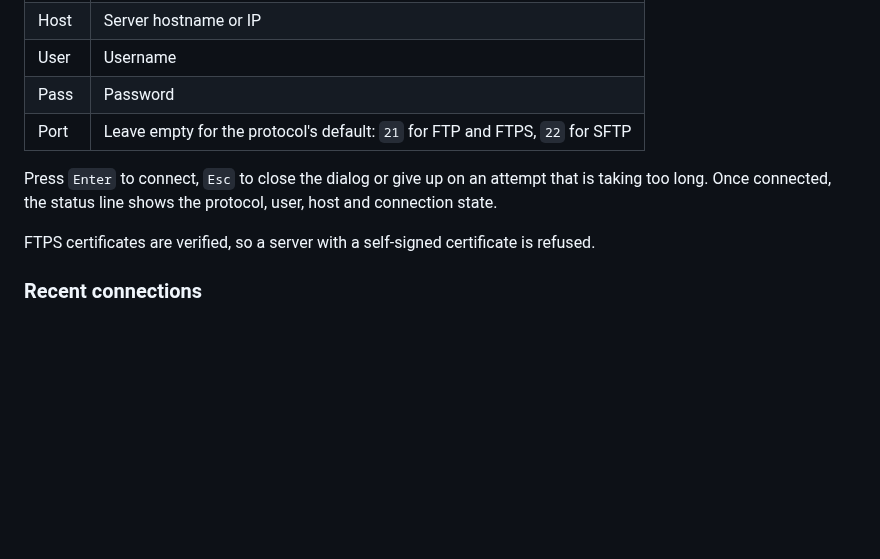
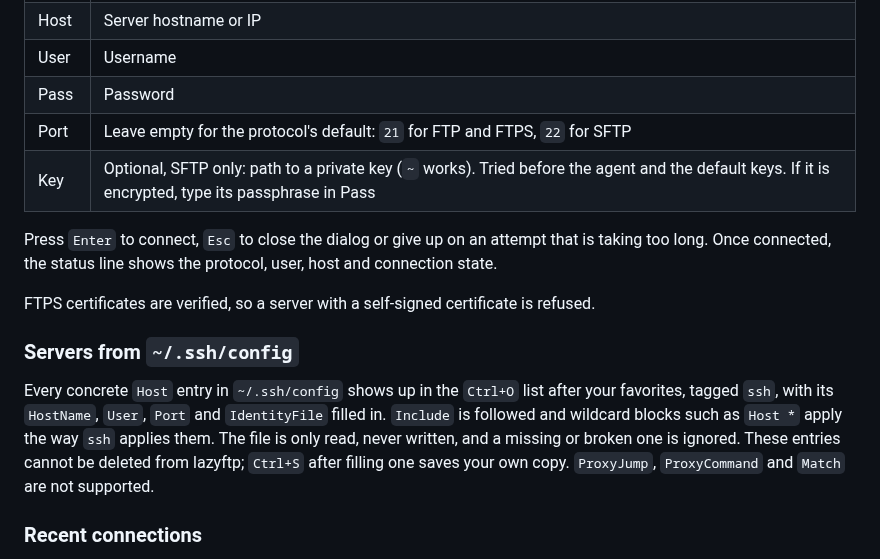
Before and after one commit to MawCeron/lazyftp, a Markdown page: README.md, the part around the change. Drawn GitHub-style; blank space fills up the shorter version.

Commit message:
docs: document the Key field and ssh_config servers (#37 #53)

```diff
--- a/README.md
+++ b/README.md
@@ -119,11 +119,21 @@ Press `Ctrl+L` to open the connection dialog:
 | User | Username |
 | Pass | Password |
 | Port | Leave empty for the protocol's default: `21` for FTP and FTPS, `22` for SFTP |
+| Key | Optional, SFTP only: path to a private key (`~` works). Tried before the agent and the default keys. If it is encrypted, type its passphrase in Pass |
 
 Press `Enter` to connect, `Esc` to close the dialog or give up on an attempt that is taking too
 long. Once connected, the status line shows the protocol, user, host and connection state.
 
 FTPS certificates are verified, so a server with a self-signed certificate is refused.
+
+### Servers from `~/.ssh/config`
+
+Every concrete `Host` entry in `~/.ssh/config` shows up in the `Ctrl+O` list after your favorites,
+tagged `ssh`, with its `HostName`, `User`, `Port` and `IdentityFile` filled in. `Include` is
+followed and wildcard blocks such as `Host *` apply the way `ssh` applies them. The file is only
+read, never written, and a missing or broken one is ignored. These entries cannot be deleted from
+lazyftp; `Ctrl+S` after filling one saves your own copy. `ProxyJump`, `ProxyCommand` and `Match`
+are not supported.
 
 ### Recent connections
 
```
Also changed, not shown: CHANGELOG.md (+5 -0 lines), docs/architecture.md (+8 -1 lines).
